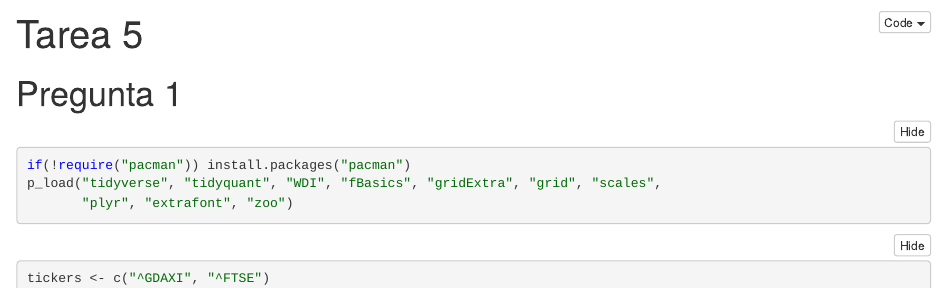
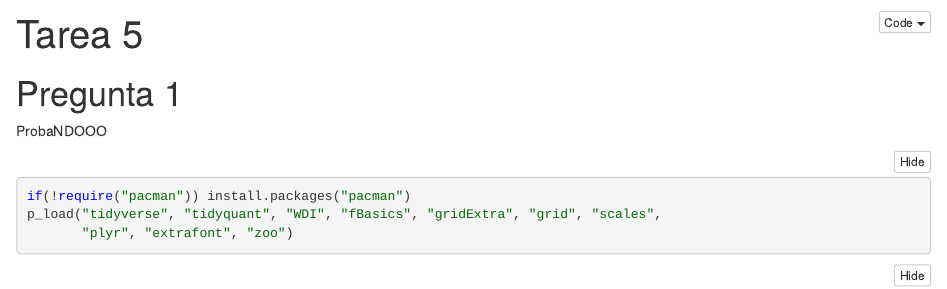
Before and after one commit to karpian/Tarea-5, an R Markdown document (index.Rmd): the page in a window 1100 px wide, from its top. The pictures show the output file index.nb.html that the author committed with the source, opened offline.

Commit message:
Cambios 6

````diff
--- a/index.Rmd
+++ b/index.Rmd
@@ -3,7 +3,7 @@ title: "Tarea 5"
 output: html_notebook
 ---
 # Pregunta 1
-
+ProbaNDOOO
 ```{r}
 if(!require("pacman")) install.packages("pacman")
 p_load("tidyverse", "tidyquant", "WDI", "fBasics", "gridExtra", "grid", "scales",
````
Also changed, not shown: index.nb.html.
